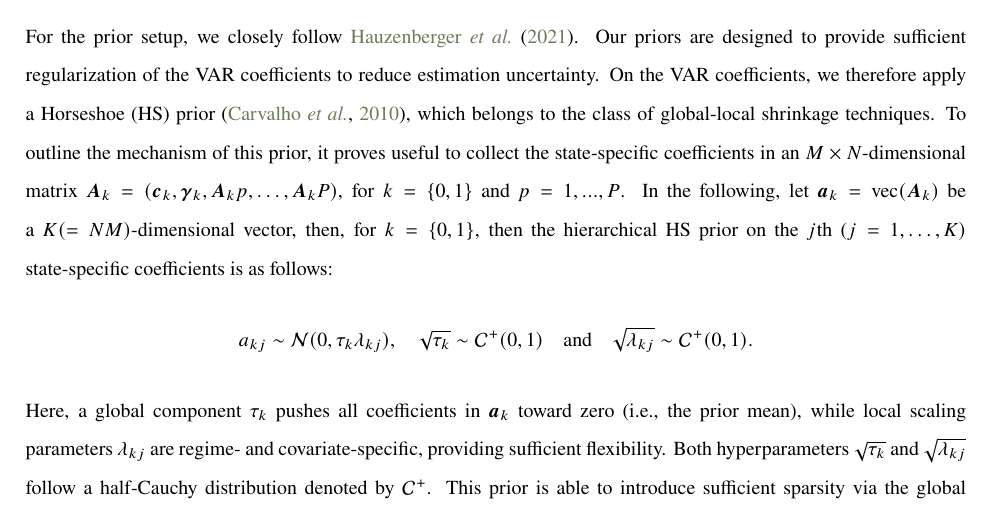
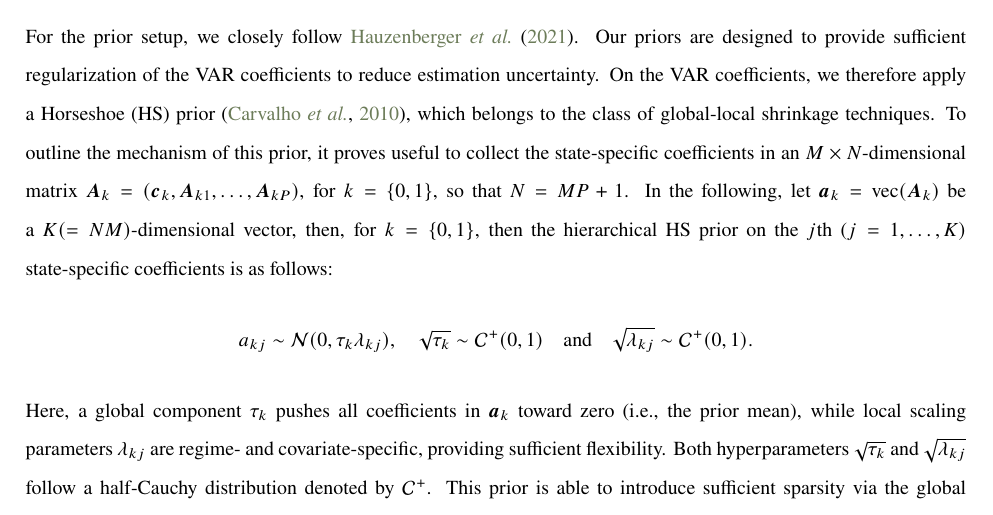
Before and after one commit to thozoe/MPEffectiveness-final, a LaTeX paper (main_final.tex, which reads appendix/2_technical_updated.tex): part of page 42 of 45, cut so that both start at the same text. Compiled offline with pdfLaTeX.

Commit message:
Remove the stale gamma_k from the technical appendix coefficient partition
The correction to equation (2) removed the exogenous gamma_k z_t term, but
the technical appendix still partitioned the state-specific coefficient
matrix as A_k = (c_k, gamma_k, A_kp, ...). An earlier commit message claimed
this had been brought into line; it had not. The partition is now
A_k = (c_k, A_k1, ..., A_kP) with N = MP+1, matching the estimated design
matrix (lags plus intercept, K = 41 for M = 10 and P = 4).

Gamma is consequently free for its only other use in the paper, the
interaction coefficient in the Section 3.3 motivating regression, so the
notation is no longer overloaded.

Co-Authored-By: Claude Opus 4.8 <noreply@anthropic.com>

```diff
--- a/appendix/2_technical_updated.tex
+++ b/appendix/2_technical_updated.tex
@@ -1,5 +1,5 @@
 \subsection{Prior set-up}\label{app:prior}
-For the prior setup, we closely follow \cite{hauzenberger2020effectiveness}. Our priors are designed to provide sufficient regularization of the VAR coefficients to reduce estimation uncertainty. On the VAR coefficients, we therefore apply a Horseshoe (HS) prior \citep{carvalho2010horseshoe}, which belongs to the class of global-local shrinkage techniques. To outline the mechanism of this prior, it proves useful to collect the state-specific coefficients in an $M \times N$-dimensional matrix $\bm A_k = (\bm c_k, \bm \gamma_k, \bm A_kp, \dots, \bm A_kP)$, for $k = \{0, 1\}$ and $p=1,...,P$. In the following, let $\bm a_k = \text{vec}(\bm A_k)$ be a $K (= NM)$-dimensional vector, then, for $k = \{0, 1\}$, then the hierarchical HS prior on the $j$th ($j = 1, \dots, K)$ state-specific coefficients is as follows:
+For the prior setup, we closely follow \cite{hauzenberger2020effectiveness}. Our priors are designed to provide sufficient regularization of the VAR coefficients to reduce estimation uncertainty. On the VAR coefficients, we therefore apply a Horseshoe (HS) prior \citep{carvalho2010horseshoe}, which belongs to the class of global-local shrinkage techniques. To outline the mechanism of this prior, it proves useful to collect the state-specific coefficients in an $M \times N$-dimensional matrix $\bm A_k = (\bm c_k, \bm A_{k1}, \dots, \bm A_{kP})$, for $k = \{0, 1\}$, so that $N = MP+1$. In the following, let $\bm a_k = \text{vec}(\bm A_k)$ be a $K (= NM)$-dimensional vector, then, for $k = \{0, 1\}$, then the hierarchical HS prior on the $j$th ($j = 1, \dots, K)$ state-specific coefficients is as follows:
 \begin{equation*}
 a_{kj} \sim \mathcal{N}(0, \tau_k \lambda_{kj}), \quad \sqrt{\tau_k} \sim \mathcal{C}^+(0,1) \quad \text{and} \quad \sqrt{\lambda_{kj}} \sim \mathcal{C}^+(0,1).
 \end{equation*}
```
